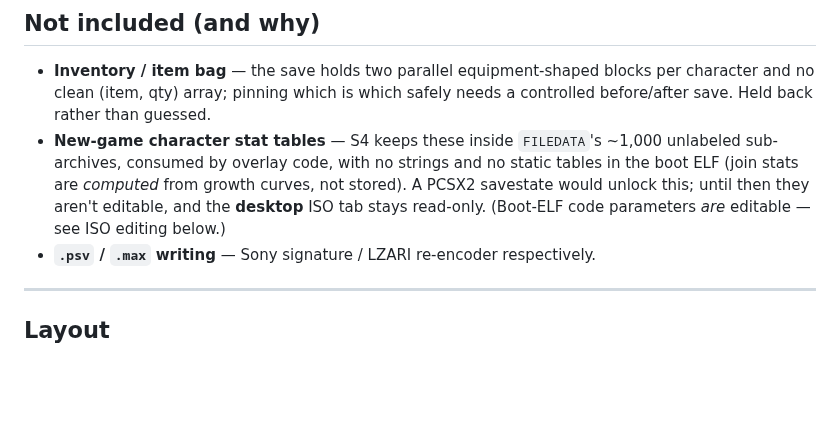
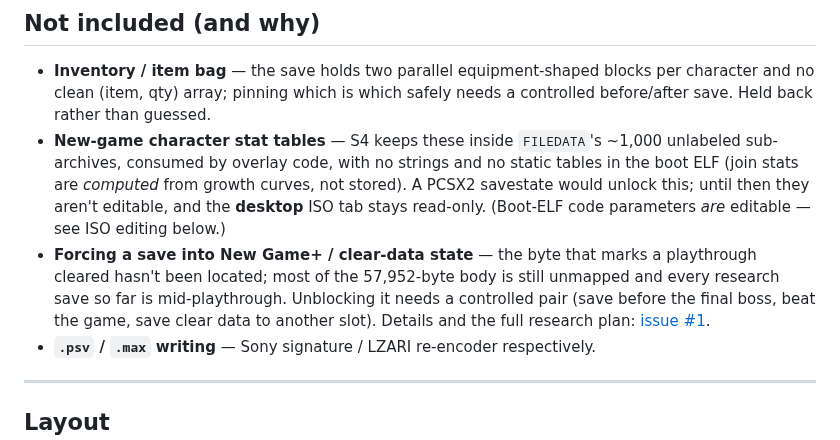
Before and after one commit to TheSparda/Suikoden-4-Save-Editor, a Markdown page: README.md, the part around the change. GitHub-like rendering; blank space fills up the shorter version.

```diff
--- a/README.md
+++ b/README.md
@@ -170,6 +170,11 @@ Full notes: [`Editor/Suikoden4_encounter_rate.md`](Editor/Suikoden4_encounter_ra
   ELF (join stats are *computed* from growth curves, not stored). A PCSX2 savestate would
   unlock this; until then they aren't editable, and the **desktop** ISO tab stays read-only.
   (Boot-ELF code parameters *are* editable — see ISO editing below.)
+- **Forcing a save into New Game+ / clear-data state** — the byte that marks a playthrough
+  cleared hasn't been located; most of the 57,952-byte body is still unmapped and every
+  research save so far is mid-playthrough. Unblocking it needs a controlled pair (save before
+  the final boss, beat the game, save clear data to another slot). Details and the full
+  research plan: [issue #1](https://github.com/TheSparda/Suikoden-4-Save-Editor/issues/1).
 - **`.psv` / `.max` writing** — Sony signature / LZARI re-encoder respectively.
 
 ---
```
Also changed, not shown: Editor/Suikoden4_offsets.md (+22 -0 lines).
